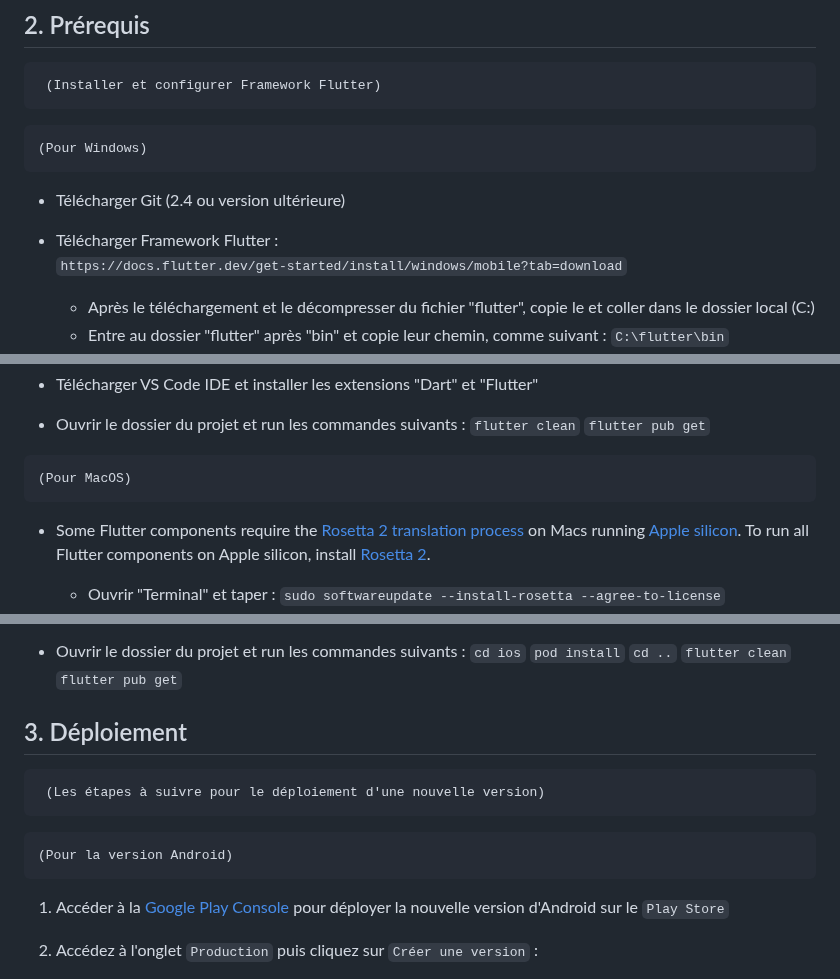
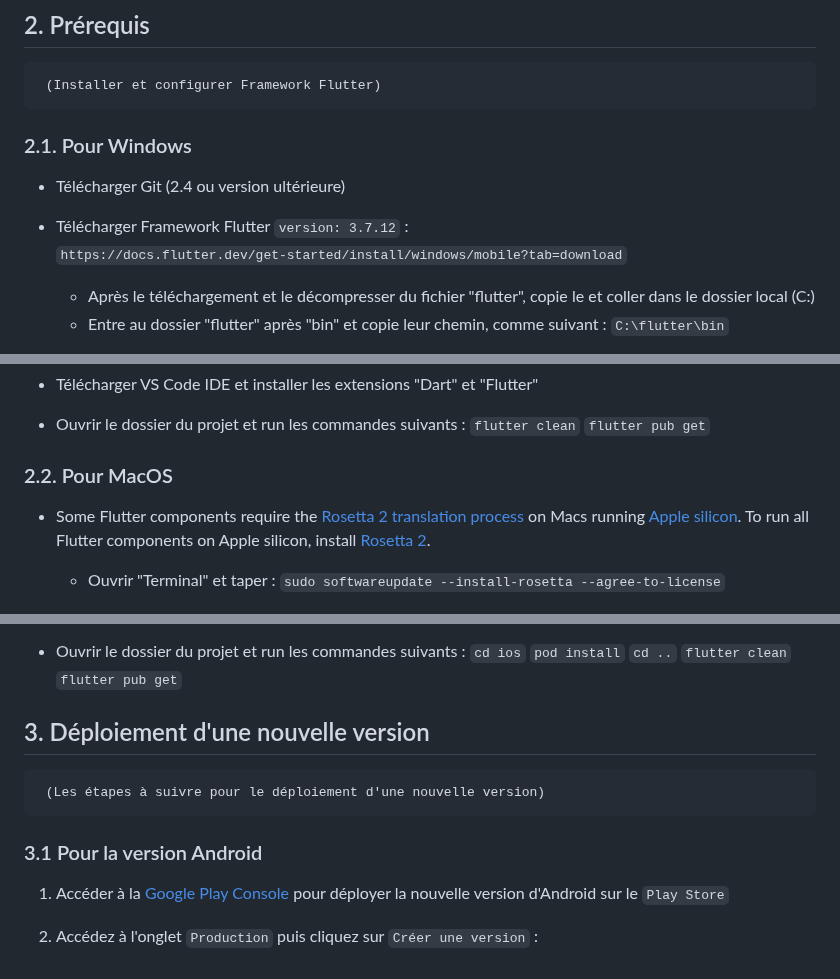
Before and after one commit to Zidoun-Abdou/IdVerificationApp, a Markdown page: Deploiement.md, 3 parts joined by grey strips. Rendered like a GitHub page.

Commit message:
modifie documentation

````diff
--- a/Deploiement.md
+++ b/Deploiement.md
@@ -7,12 +7,11 @@ Ce document fournit des instructions pour le déploiement de la solution logicie
 ## 2. Prérequis <a name="prérequis"></a>
      (Installer et configurer Framework Flutter)
 
-```plaintext
-(Pour Windows)
-```
+###  2.1. Pour Windows
+
 - Télécharger Git (2.4 ou version ultérieure)
 
-- Télécharger Framework Flutter :
+- Télécharger Framework Flutter `version: 3.7.12` :
 `https://docs.flutter.dev/get-started/install/windows/mobile?tab=download`
 	 - Après le téléchargement et le décompresser du fichier "flutter", copie le et coller dans le dossier local (C:)
 	 - Entre au dossier "flutter" après "bin" et copie leur chemin, comme suivant :
@@ -64,9 +63,8 @@ Doctor summary (to see all details, run flutter doctor -v):
    `flutter clean`
    `flutter pub get`
 
- ```plaintext
- (Pour MacOS)
- ```
+###  2.2. Pour MacOS
+
  - Some Flutter components require the [Rosetta 2 translation process](https://github.com/flutter/website/pull/7119#issuecomment-1124537969) on Macs running [Apple silicon](https://support.apple.com/en-us/HT211814). To run all Flutter components on Apple silicon, install [Rosetta 2](https://support.apple.com/en-us/HT211861).
 	 -  Ouvrir "Terminal" et taper :
 	 `sudo softwareupdate --install-rosetta --agree-to-license`
@@ -136,12 +134,10 @@ Doctor summary (to see all details, run flutter doctor -v):
    `flutter pub get`
 
 
-## 3. Déploiement  <a name="déploiement"></a>
+## 3. Déploiement d'une nouvelle version  <a name="déploiement"></a>
      (Les étapes à suivre pour le déploiement d'une nouvelle version)
 
-```plaintext
-(Pour la version Android)
-```
+### 3.1 Pour la version Android
 
 1.  Accéder à la [Google Play Console](https://play.google.com/console/u/0/developers/4835810507970136412/app/4975136487171041964/app-dashboard?timespan=thirtyDays) pour déployer la nouvelle version d'Android sur le `Play Store`
 
````
Also changed, not shown: other parts of Deploiement.md (+1 -3 lines).
